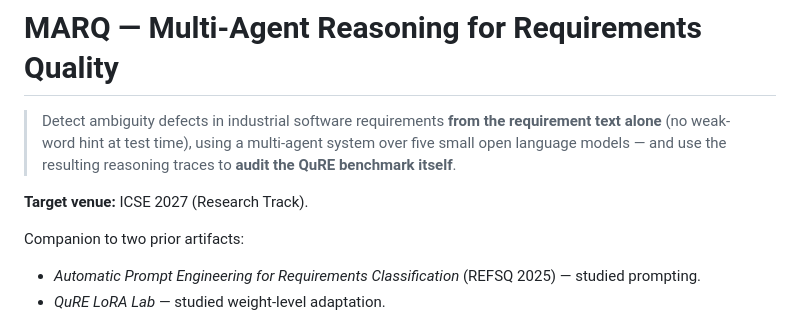
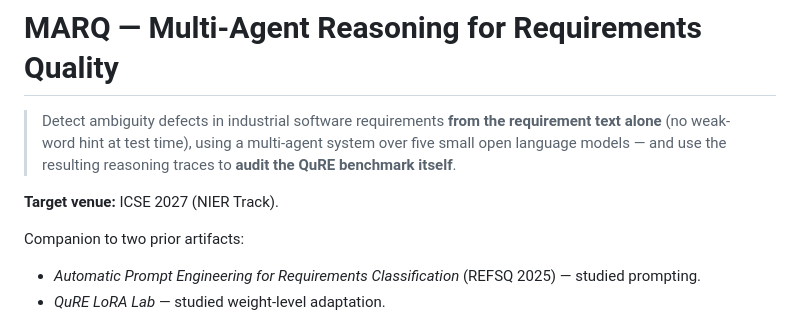
Before and after one commit to aminzadenoori/Agentic-Defect, a Markdown page: README.md, the part around the change. GitHub-like rendering.

```diff
--- a/README.md
+++ b/README.md
@@ -2,7 +2,7 @@
 
 > Detect ambiguity defects in industrial software requirements **from the requirement text alone** (no weak-word hint at test time), using a multi-agent system over five small open language models — and use the resulting reasoning traces to **audit the QuRE benchmark itself**.
 
-**Target venue:** ICSE 2027 (Research Track).
+**Target venue:** ICSE 2027 (NIER Track).
 
 Companion to two prior artifacts:
 - *Automatic Prompt Engineering for Requirements Classification* (REFSQ 2025) — studied prompting.
```
